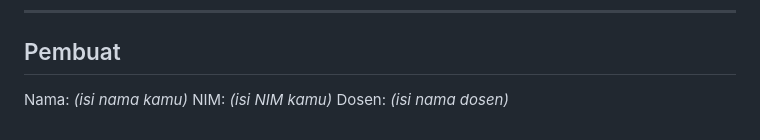
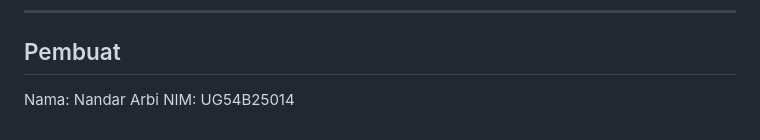
Before and after one commit to nandararbiti25-droid/Tugas-Pemograman-Web, a Markdown page: README.md, the part around the change. Drawn GitHub-style.

```diff
--- a/README.md
+++ b/README.md
@@ -120,6 +120,5 @@ flowchart LR
 
 ## Pembuat
 
-Nama: *(isi nama kamu)*
-NIM: *(isi NIM kamu)*
-Dosen: *(isi nama dosen)*
+Nama: Nandar Arbi
+NIM: UG54B25014
```
